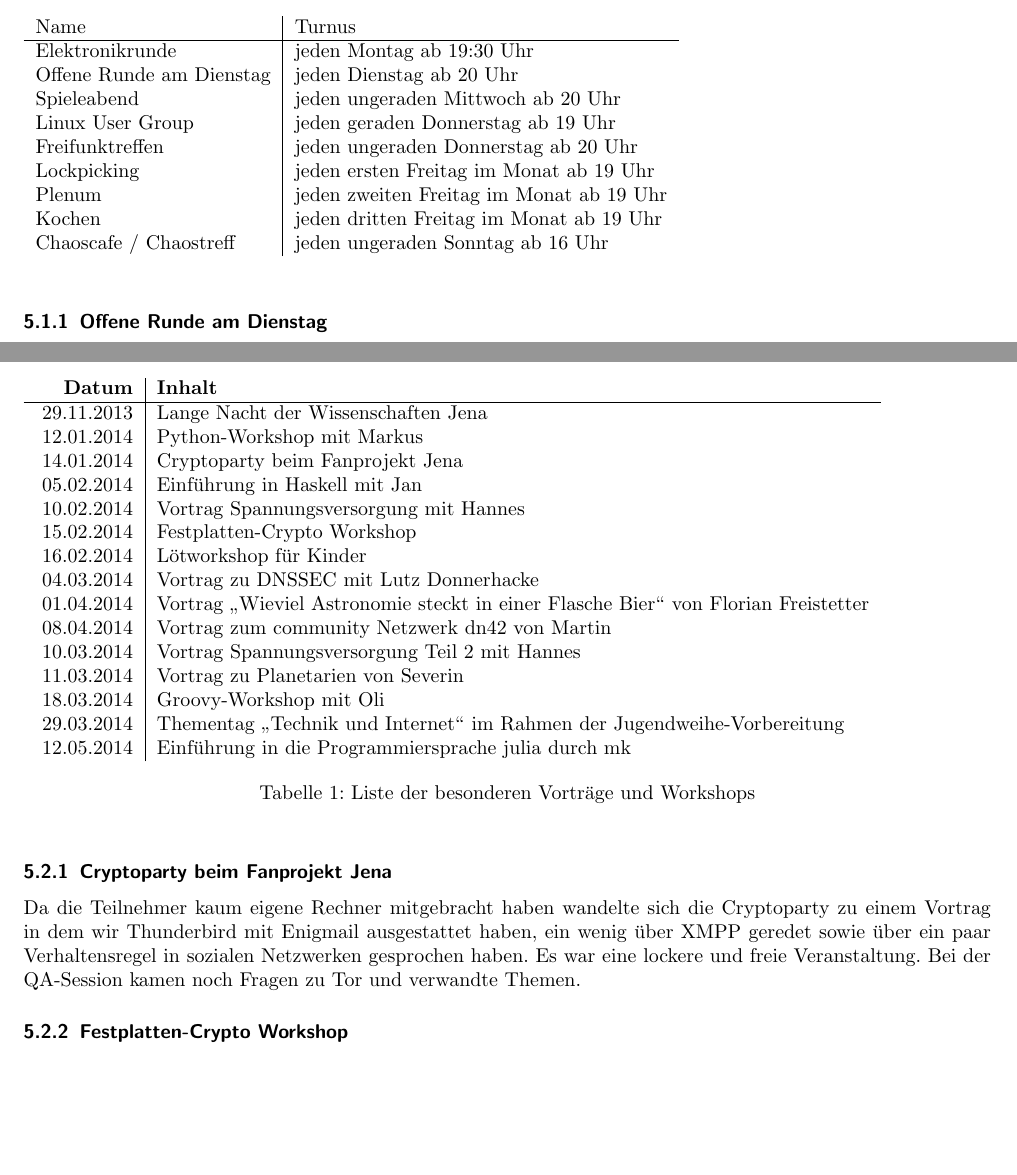
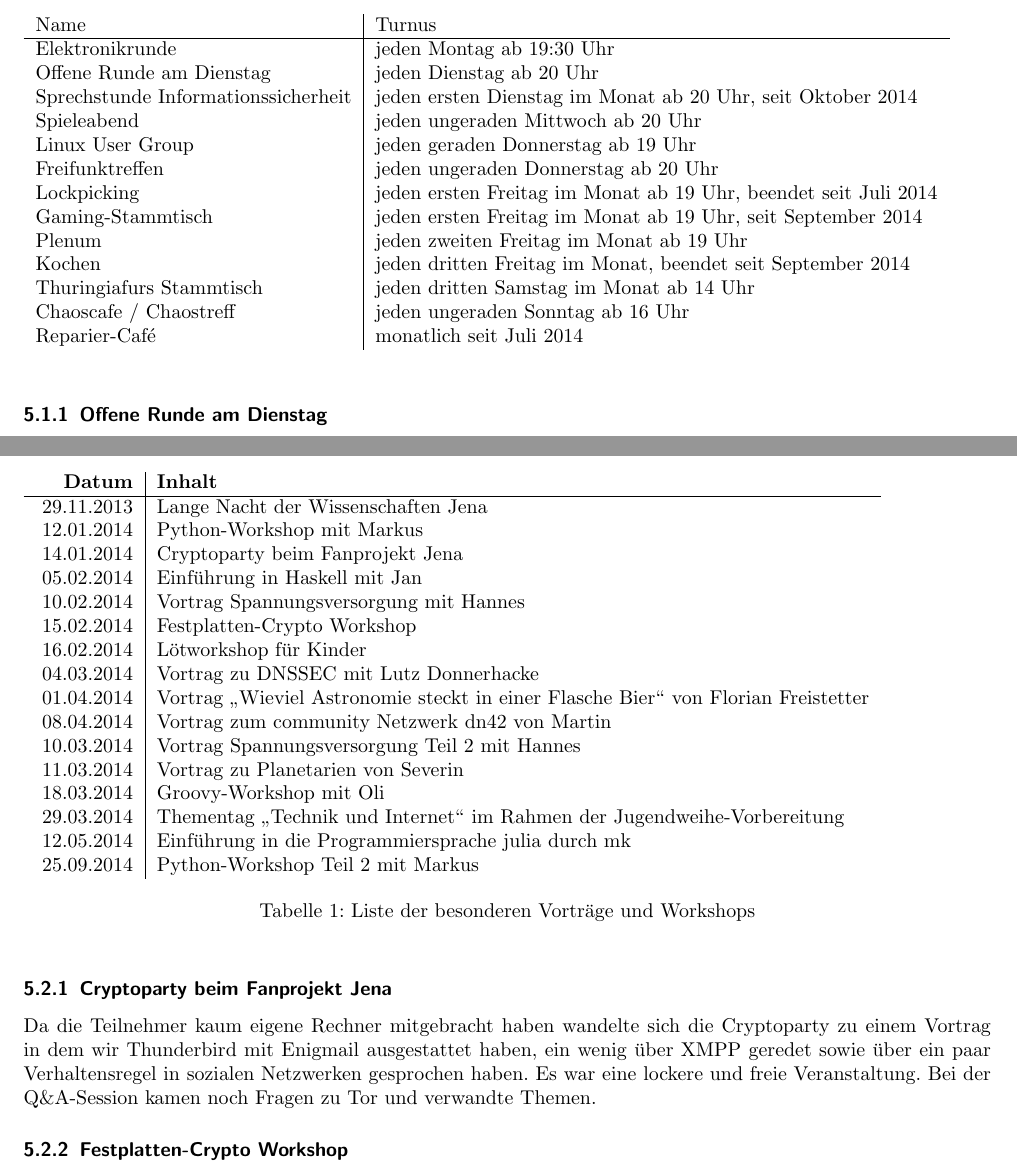
Before and after one commit to frlan/dokumente, a LaTeX document (Protokolle/Aktivitäten/Rechenschaftsbericht-2014.tex): two parts of pages 4 and 6 of 9, joined at a grey line, cut so that both start at the same text, the shorter picture padded with empty space. Compiled offline with pdfLaTeX.

Commit message:
Informationen zu Veranstaltungen und Tätigkeiten aktualisiert

```diff
--- a/Protokolle/Aktivitäten/Rechenschaftsbericht-2014.tex
+++ b/Protokolle/Aktivitäten/Rechenschaftsbericht-2014.tex
@@ -169,16 +169,20 @@ gefunden, die sich um die Organisation kümmern.
 
 \begin{table}[h]
 	\begin{tabular}{l|l}
-		Name   &  Turnus \\ \hline
-		Elektronikrunde   &  jeden Montag ab 19:30 Uhr\\
-		Offene Runde am Dienstag   &  jeden Dienstag ab 20 Uhr\\
-		Spieleabend   &  jeden ungeraden Mittwoch ab 20 Uhr\\
-		Linux User Group   &  jeden geraden Donnerstag ab 19 Uhr\\
-		Freifunktreffen   &  jeden ungeraden Donnerstag ab 20 Uhr\\
-		Lockpicking   &  jeden ersten Freitag im Monat ab 19 Uhr\\
-		Plenum   &  jeden zweiten Freitag im Monat ab 19 Uhr\\
-		Kochen   &  jeden dritten Freitag im Monat ab 19 Uhr\\
-		Chaoscafe / Chaostreff   &  jeden ungeraden Sonntag ab 16 Uhr\\
+		Name & Turnus \\ \hline
+		Elektronikrunde & jeden Montag ab 19:30 Uhr\\
+		Offene Runde am Dienstag & jeden Dienstag ab 20 Uhr\\
+		Sprechstunde Informationssicherheit & jeden ersten Dienstag im Monat ab 20 Uhr, seit Oktober 2014\\
+		Spieleabend & jeden ungeraden Mittwoch ab 20 Uhr\\
+		Linux User Group & jeden geraden Donnerstag ab 19 Uhr\\
+		Freifunktreffen & jeden ungeraden Donnerstag ab 20 Uhr\\
+		Lockpicking & jeden ersten Freitag im Monat ab 19 Uhr, beendet seit Juli 2014\\
+		Gaming-Stammtisch & jeden ersten Freitag im Monat ab 19 Uhr, seit September 2014\\
+		Plenum & jeden zweiten Freitag im Monat ab 19 Uhr\\
+		Kochen & jeden dritten Freitag im Monat, beendet seit September 2014\\
+		Thuringiafurs Stammtisch & jeden dritten Samstag im Monat ab 14 Uhr\\
+		Chaoscafe / Chaostreff & jeden ungeraden Sonntag ab 16 Uhr\\
+		Reparier-Café & monatlich seit Juli 2014\\
 \end{tabular}
 \end{table}
 
@@ -297,7 +294,8 @@ verbessern.
 	11.03.2014 & Vortrag zu Planetarien von Severin \\
 	18.03.2014 & Groovy-Workshop mit Oli \\
 	29.03.2014 & Thementag "`Technik und Internet"' im Rahmen der Jugendweihe-Vorbereitung \\
-	12.05.2014 & Einführung in die Programmiersprache julia durch mk
+	12.05.2014 & Einführung in die Programmiersprache julia durch mk \\
+	25.09.2014 & Python-Workshop Teil 2 mit Markus \\
 	\end{tabular}
 	\caption{Liste der besonderen Vorträge und Workshops}
 \end{table}
@@ -308,7 +306,7 @@ Da die Teilnehmer kaum eigene Rechner mitgebracht haben wandelte sich die
 Cryptoparty zu einem Vortrag in dem wir Thunderbird mit Enigmail ausgestattet
 haben, ein wenig über XMPP geredet sowie über ein paar Verhaltensregel in
 sozialen Netzwerken gesprochen haben. Es war eine lockere und freie
-Veranstaltung. Bei der Q&A-Session kamen noch Fragen zu Tor und verwandte
+Veranstaltung. Bei der Q\&A-Session kamen noch Fragen zu Tor und verwandte
 Themen.
 
 \subsubsection{Festplatten-Crypto Workshop}
```
Also changed, not shown: Protokolle/Aktivitäten/Rechenschaftsbericht-2014.tex (19 more changed lines).
